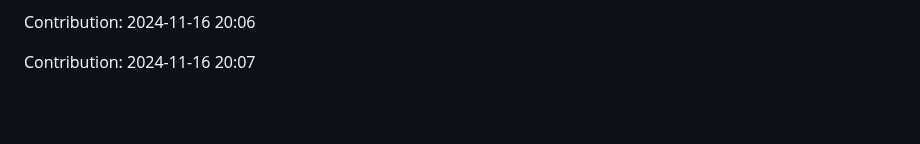
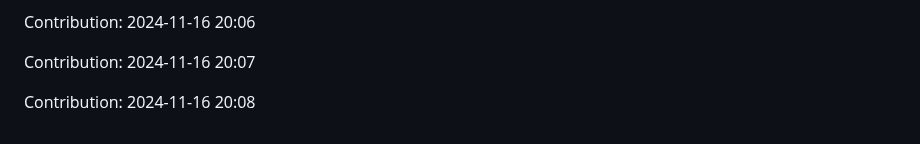
Before and after one commit to orion9ftf/ruby, a Markdown page: README.md, the part around the change. GitHub-like rendering; blank space fills up the shorter version.

Commit message:
"Contribution: 2024-11-16 20:08"

```diff
--- a/README.md
+++ b/README.md
@@ -3075,3 +3075,5 @@ Contribution: 2024-11-16 20:05
 Contribution: 2024-11-16 20:06
 
 Contribution: 2024-11-16 20:07
+
+Contribution: 2024-11-16 20:08
```
